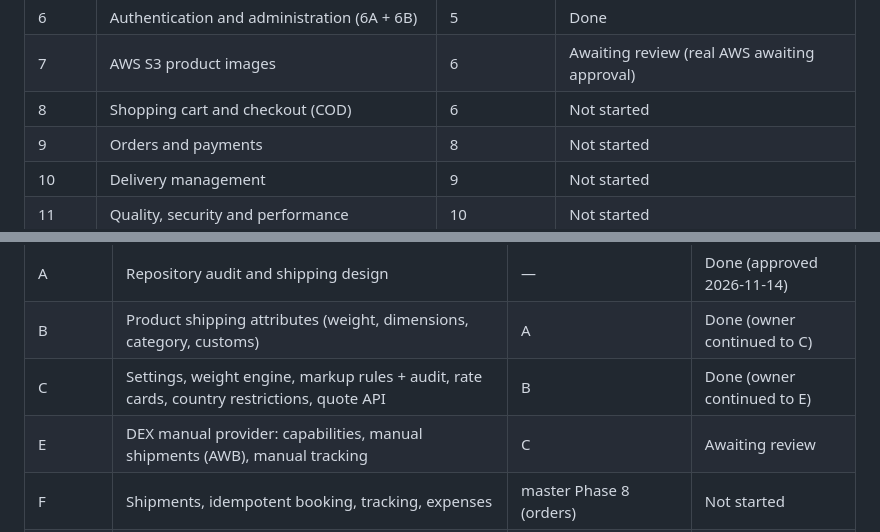
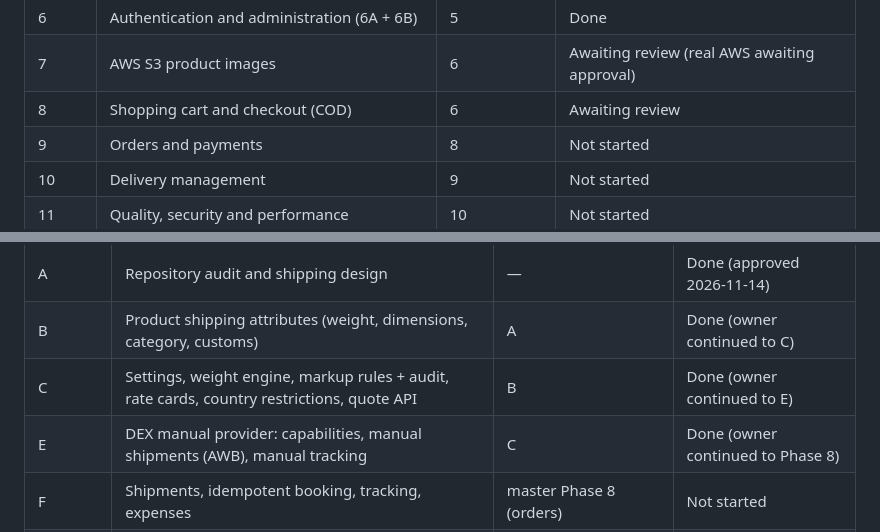
Before and after one commit to alvinistan/Leenax_SwiftDrop, a Markdown page: docs/BACKLOG.md, 2 parts joined by grey strips. Rendered like a GitHub page.

```diff
--- a/docs/BACKLOG.md
+++ b/docs/BACKLOG.md
@@ -15,7 +15,7 @@ Status values: `Not started` · `In progress` · `Awaiting review` · `Done`
 | 5 | Axios and backend integration | 3, 4 | Done |
 | 6 | Authentication and administration (6A + 6B) | 5 | Done |
 | 7 | AWS S3 product images | 6 | Awaiting review (real AWS awaiting approval) |
-| 8 | Shopping cart and checkout (COD) | 6 | Not started |
+| 8 | Shopping cart and checkout (COD) | 6 | Awaiting review |
 | 9 | Orders and payments | 8 | Not started |
 | 10 | Delivery management | 9 | Not started |
 | 11 | Quality, security and performance | 10 | Not started |
@@ -58,7 +58,7 @@ Design: [shipping/SHIPPING_DESIGN.md](shipping/SHIPPING_DESIGN.md). Sub-phases:
 | A | Repository audit and shipping design | — | Done (approved 2026-11-14) |
 | B | Product shipping attributes (weight, dimensions, category, customs) | A | Done (owner continued to C) |
 | C | Settings, weight engine, markup rules + audit, rate cards, country restrictions, quote API | B | Done (owner continued to E) |
-| E | DEX manual provider: capabilities, manual shipments (AWB), manual tracking | C | Awaiting review |
+| E | DEX manual provider: capabilities, manual shipments (AWB), manual tracking | C | Done (owner continued to Phase 8) |
 | F | Shipments, idempotent booking, tracking, expenses | master Phase 8 (orders) | Not started |
 | G | Dispatch eligibility and checkout integration | F, Phase 9 for card payments | Not started |
 | D | DHL Express (verified capabilities only) | DHL credentials + network access | Blocked |
```
Also changed, not shown: docs/PROGRESS.md (+17 -1 lines), docs/REQUIREMENTS.md (+4 -4 lines), docs/phase-reports/phase-8-cart-checkout.md (added, +103 -0 lines), docs/phase-reports/images/phase-8-admin-order.png (added), docs/phase-reports/images/phase-8-checkout.png (added), docs/phase-reports/images/phase-8-order-placed.png (added), 1 other file.
